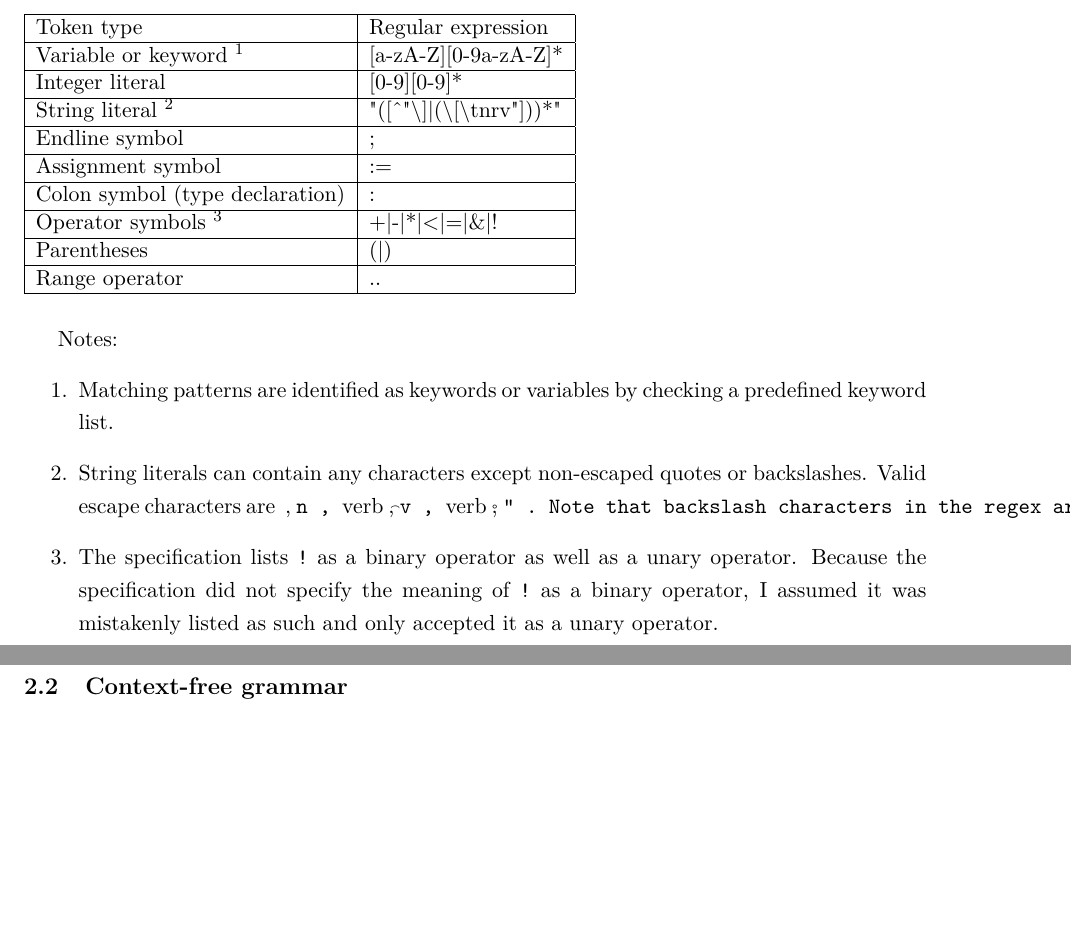
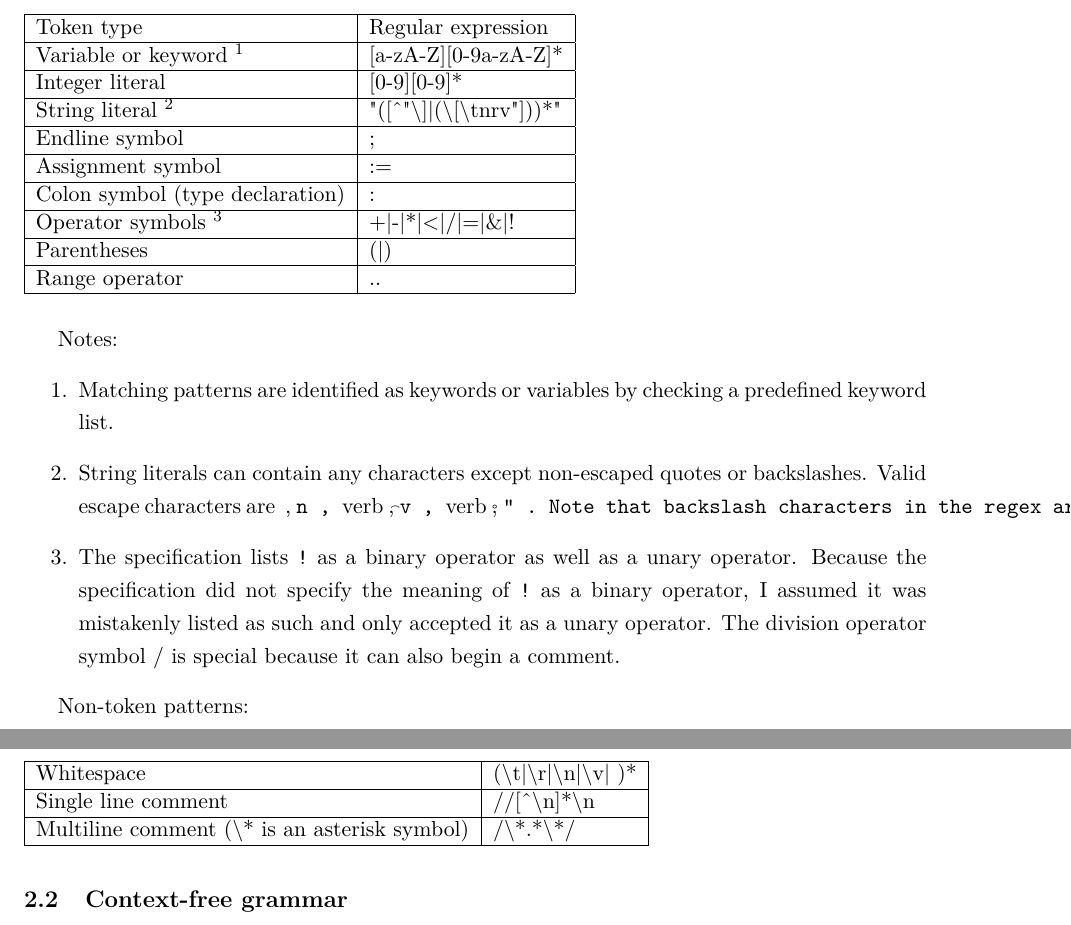
Before and after one commit to Lateks/Mini-PL-Interpreter, a LaTeX document (doc/doc.tex): two parts of pages 2 and 4 of 4, joined at a grey line, cut so that both start at the same text, the shorter picture padded with empty space. Compiled offline with pdfLaTeX.

Commit message:
Add comment and whitespace patterns.

```diff
--- a/doc/doc.tex
+++ b/doc/doc.tex
@@ -64,7 +64,7 @@ This section covers issues related to scanning and parsing Mini-PL: token patter
     \hline
     Colon symbol (type declaration) & : \\
     \hline
-    Operator symbols \textsuperscript{3} & +|-|*|<|=|\&|! \\
+    Operator symbols \textsuperscript{3} & +|-|*|<|/|=|\&|! \\
     \hline
     Parentheses & (|) \\
     \hline
@@ -77,8 +77,21 @@ Notes:
 \begin{enumerate}
 \item Matching patterns are identified as keywords or variables by checking a predefined keyword list.
 \item String literals can contain any characters except non-escaped quotes or backslashes. Valid escape characters are \verb \\ , \verb \n , \verb \t , \verb \v , \verb \r , \verb \" . Note that backslash characters in the regex are character literals with no special escape meaning.
-\item The specification lists \verb,!, as a binary operator as well as a unary operator. Because the specification did not specify the meaning of \verb,!, as a binary operator, I assumed it was mistakenly listed as such and only accepted it as a unary operator.
+\item The specification lists \verb,!, as a binary operator as well as a unary operator. Because the specification did not specify the meaning of \verb,!, as a binary operator, I assumed it was mistakenly listed as such and only accepted it as a unary operator. The division operator symbol / is special because it can also begin a comment.
 \end{enumerate}
+
+Non-token patterns:
+\begin{table}[h!]
+\begin{tabular}{| l | l |}
+    \hline
+    Whitespace & (\textbackslash t|\textbackslash r|\textbackslash n|\textbackslash v| )* \\
+    \hline
+    Single line comment & //[\^{}\textbackslash n]*\textbackslash n \\
+    \hline
+    Multiline comment (\textbackslash * is an asterisk symbol) & /\textbackslash *.*\textbackslash */ \\
+    \hline
+\end{tabular}
+\end{table}
 
 \subsection{Context-free grammar}
 
```
